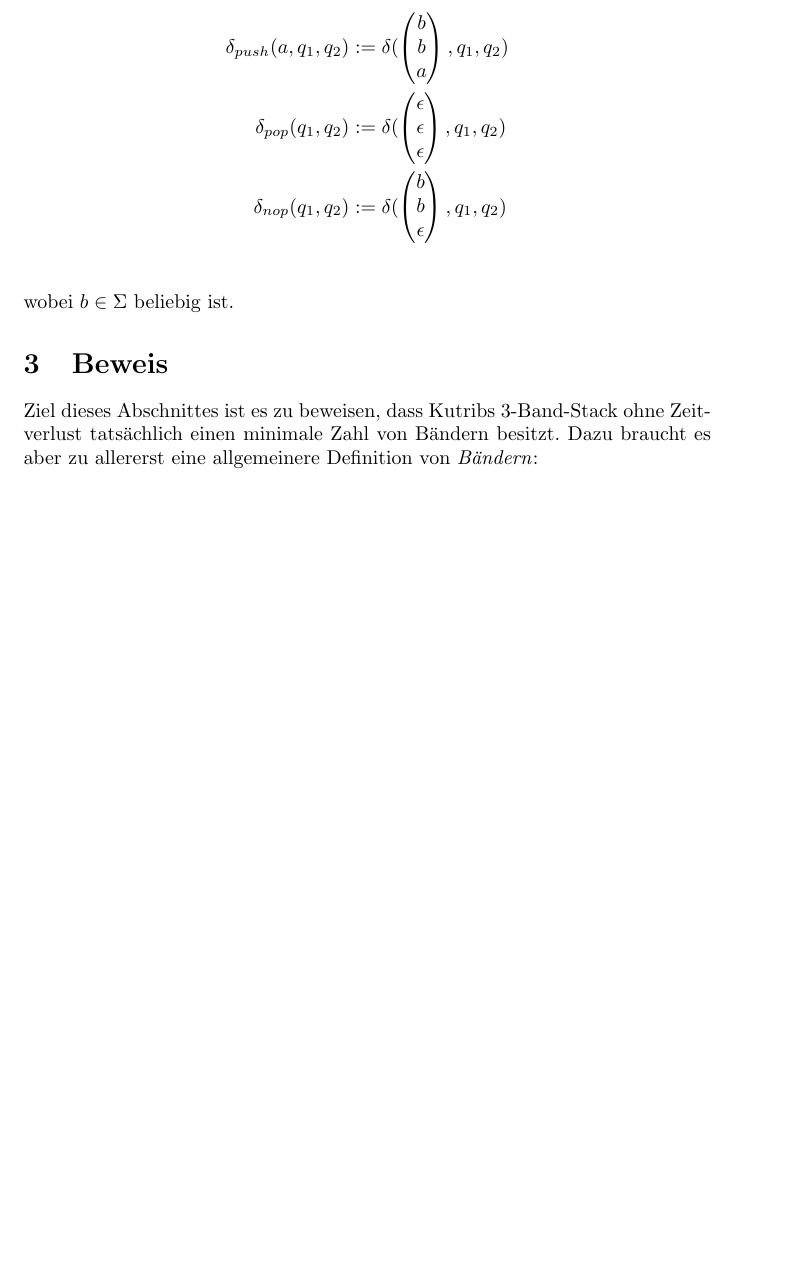
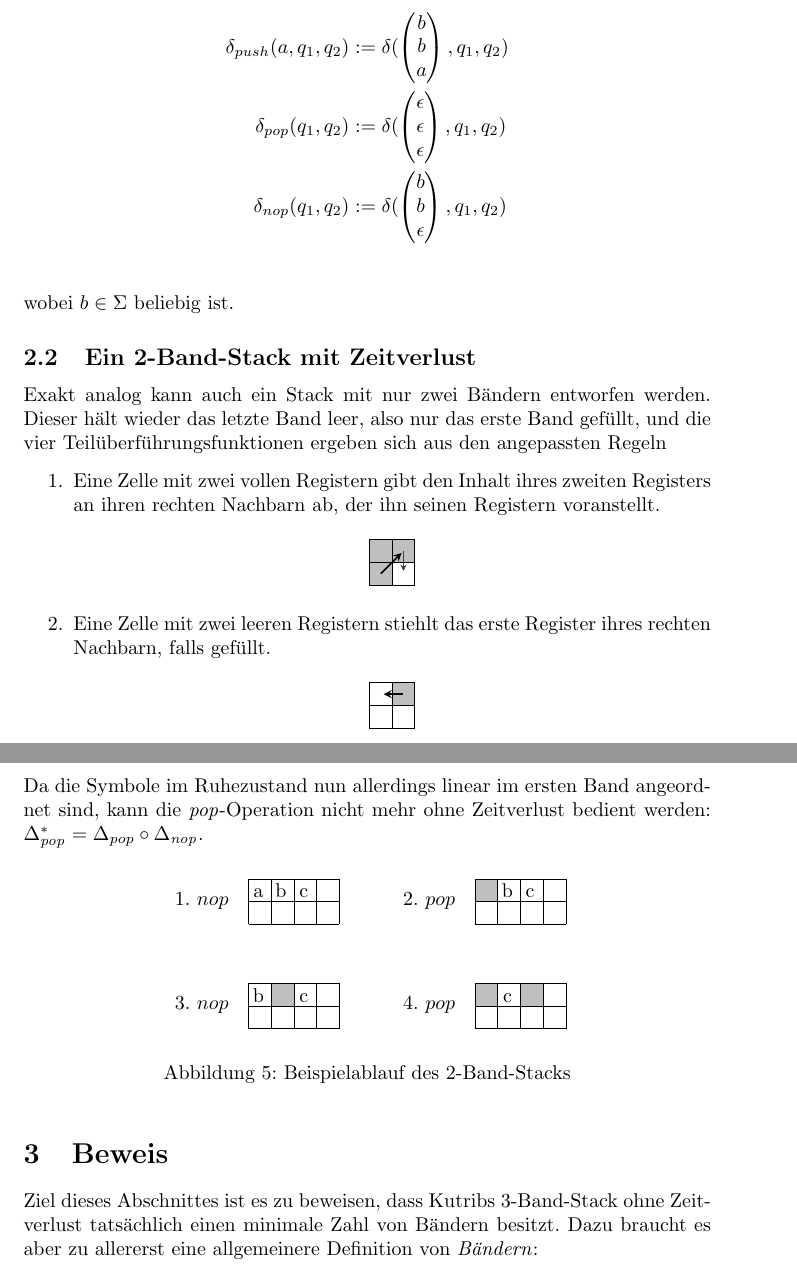
Before and after one commit to Kha/ca-datastructs, a LaTeX paper (ca.tex): part of page 7 of 9 before the commit and two parts of pages 7 and 8 of 9 after it, the two joined at a grey line, cut so that both start at the same text, the shorter picture padded with empty space. Compiled offline with pdfLaTeX.

Commit message:
paper: Add 2-tape stack

```diff
--- a/ca.tex
+++ b/ca.tex
@@ -13,7 +13,7 @@
 \usepackage{hyperref}
 \usepackage{tikz}
 
-\usetikzlibrary{arrows,positioning}
+\usetikzlibrary{matrix,arrows,positioning}
 
 \begin{document}
 
@@ -292,6 +302,80 @@ Es verbleiben die Übergangsfunktionen des Stackkopfes. Diese können in diesem
     \delta_{nop}(q_1, q_2) &:= \delta(\ve{b}{b}{\epsilon}, q_1, q_2) \\
 \end{align*}
 wobei $b \in \Sigma$ beliebig ist.
+
+\subsection{Ein 2-Band-Stack mit Zeitverlust}
+
+Exakt analog kann auch ein Stack mit nur zwei Bändern entworfen werden. Dieser hält wieder das letzte Band leer, also nur das erste Band gefüllt, und die vier Teilüberführungsfunktionen ergeben sich aus den angepassten Regeln
+\begin{enumerate}
+    \item Eine Zelle mit zwei vollen Registern gibt den Inhalt ihres zweiten Registers an ihren rechten Nachbarn ab, der ihn seinen Registern voranstellt.
+        \begin{center}
+            \begin{tikzpicture}[scale=0.4,>=stealth]
+                \filldraw[lightgray] (0,2) rectangle (1,0);
+                \filldraw[lightgray] (1,2) rectangle (2,1);
+                \draw (0,0) grid (2,2);
+                \begin{scope}[shorten >=0.5mm]
+                    \draw[->,thick] (0.5,0.5) -- (1.5,1.5);
+                    \draw[->,darkgray] (1.5,1.5) -- (1.5,0.5);
+                \end{scope}
+            \end{tikzpicture}
+        \end{center}
+    \item Eine Zelle mit zwei leeren Registern stiehlt das erste Register ihres rechten Nachbarn, falls gefüllt.
+        \begin{center}
+            \begin{tikzpicture}[scale=0.4,>=stealth]
+                \filldraw[lightgray] (1,2) rectangle (2,1);
+                \draw (0,0) grid (2,2);
+                \begin{scope}[shorten >=0.5mm]
+                    \draw[->,thick] (1.5,1.5) -- (0.5,1.5);
+                \end{scope}
+            \end{tikzpicture}
+        \end{center}
+\end{enumerate}
+Da die Symbole im Ruhezustand nun allerdings linear im ersten Band angeordnet sind, kann die \emph{pop}-Operation nicht mehr ohne Zeitverlust bedient werden: $\Delta^*_{\pop}=\Delta_{pop} \circ \Delta_{\nop}$.
+\begin{figure}[h]
+    \centering
+    \begin{tikzpicture}[every node/.style={anchor=base}]
+        \matrix [row sep=1cm,column sep=1cm] {
+            \draw[scale=0.4] (0,0) grid (4,2);
+            \begin{scope}[scale=0.4,xshift=12,yshift=5]
+                \node[anchor=east,yshift=4] at (-1,0.5) { 1. $nop$ };
+                \node at (0,1) {a};
+                \node at (1,1) {b};
+                \node at (2,1) {c};
+            \end{scope}
+            &
+
+
+            \filldraw[scale=0.4,lightgray] (0,2) rectangle (1,1);
+            \draw[scale=0.4] (0,0) grid (4,2);
+            \begin{scope}[scale=0.4,xshift=12,yshift=5]
+                \node[anchor=east,yshift=4] at (-1,0.5) { 2. $pop$ };
+                \node at (1,1) {b};
+                \node at (2,1) {c};
+            \end{scope}
+            \\
+
+            \filldraw[scale=0.4,lightgray] (1,2) rectangle (2,1);
+            \draw[scale=0.4] (0,0) grid (4,2);
+            \begin{scope}[scale=0.4,xshift=12,yshift=5]
+                \node[anchor=east,yshift=4] at (-1,0.5) { 3. $nop$ };
+                \node at (0,1) {b};
+                \node at (2,1) {c};
+            \end{scope}
+            &
+
+            \filldraw[scale=0.4,lightgray] (0,2) rectangle (1,1);
+            \filldraw[scale=0.4,lightgray] (2,2) rectangle (3,1);
+            \draw[scale=0.4] (0,0) grid (4,2);
+            \begin{scope}[scale=0.4,xshift=12,yshift=5]
+                \node[anchor=east,yshift=4] at (-1,0.5) { 4. $pop$ };
+                \node at (1,1) {c};
+            \end{scope}
+            \\
+        };
+    \end{tikzpicture}
+    \caption{Beispielablauf des 2-Band-Stacks}
+\end{figure}
+
 
 
 \section{Beweis}
```
Also changed, not shown: ca.tex (42 more changed lines).
